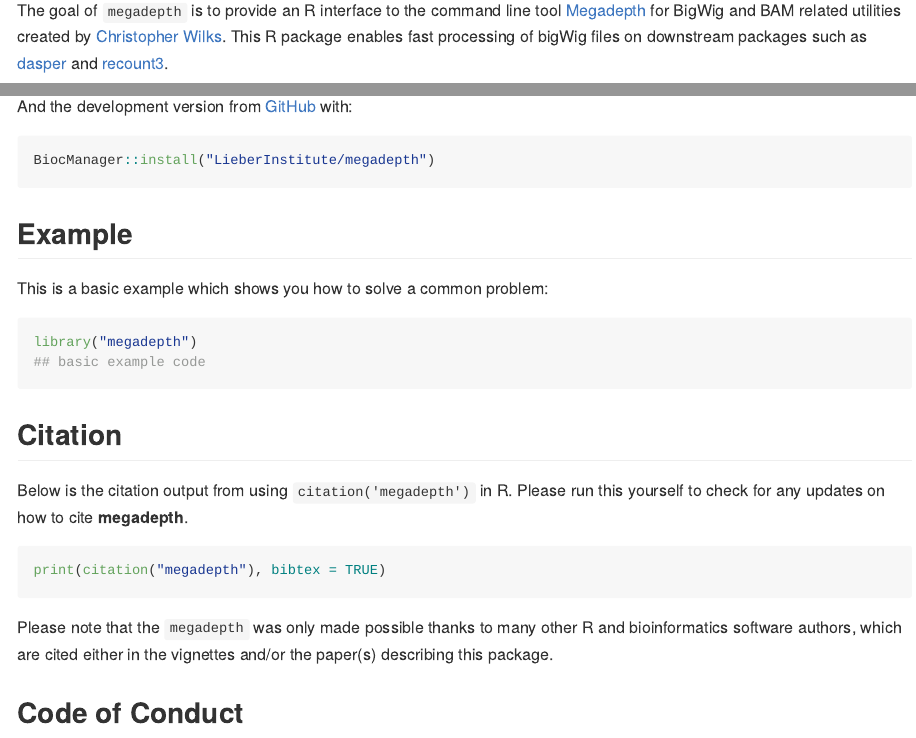
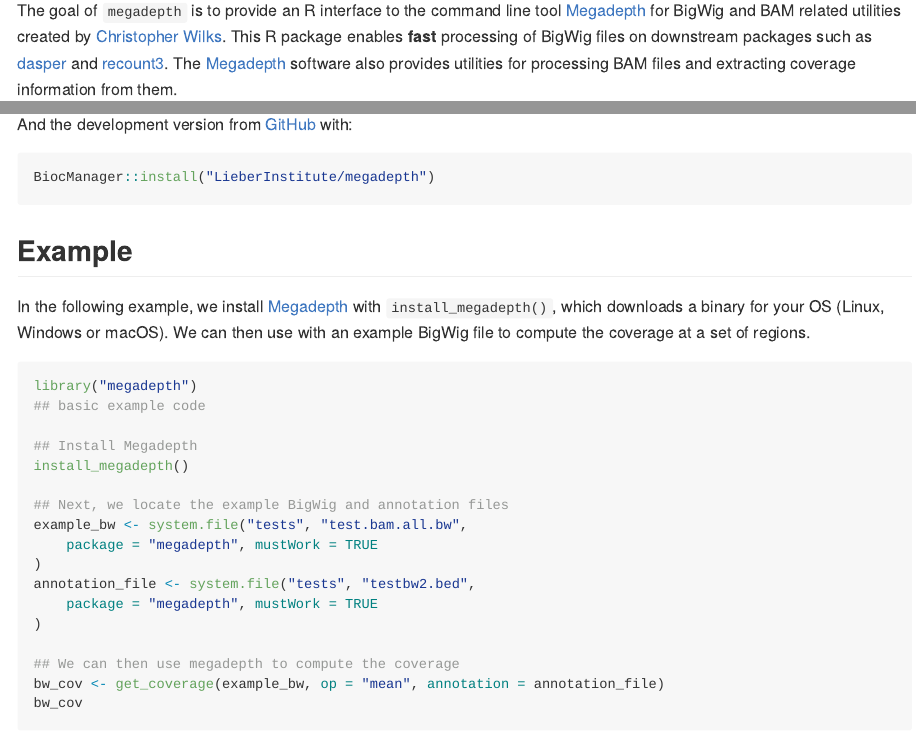
Before and after one commit to LieberInstitute/megadepth, an R Markdown document (README.Rmd): the page in a window 1100 px wide, from 150 px down, and a second part further down, joined at a grey line. Rendered offline with R 4.5, knitr and Pandoc, with nearby package versions; some code elsewhere in the file could not run offline; badge pictures from the web are left out.

Commit message:
Update READMEs

````diff
--- a/README.Rmd
+++ b/README.Rmd
@@ -22,4 +22,4 @@
 [![Codecov test coverage](https://codecov.io/gh/LieberInstitute/megadepth/branch/master/graph/badge.svg)](https://codecov.io/gh/LieberInstitute/megadepth?branch=master)
 <!-- badges: end -->
 
-The goal of `megadepth` is to provide an R interface to the command line tool [Megadepth](https://github.com/ChristopherWilks/megadepth) for BigWig and BAM related utilities created by [Christopher Wilks](https://twitter.com/chrisnwilks). This R package enables fast processing of bigWig files on downstream packages such as [dasper](https://bioconductor.org/packages/dasper) and [recount3](https://bioconductor.org/packages/recount3).
+The goal of `megadepth` is to provide an R interface to the command line tool [Megadepth](https://github.com/ChristopherWilks/megadepth) for BigWig and BAM related utilities created by [Christopher Wilks](https://twitter.com/chrisnwilks). This R package enables **fast** processing of BigWig files on downstream packages such as [dasper](https://bioconductor.org/packages/dasper) and [recount3](https://bioconductor.org/packages/recount3). The [Megadepth](https://github.com/ChristopherWilks/megadepth) software also provides utilities for processing BAM files and extracting coverage information from them.
@@ -43,9 +49,24 @@
 ```
 ## Example
 
-This is a basic example which shows you how to solve a common problem:
+In the following example, we install [Megadepth](https://github.com/ChristopherWilks/megadepth) with `install_megadepth()`, which downloads a binary for your OS (Linux, Windows or macOS). We can then use with an example BigWig file to compute the coverage at a set of regions.
 
 ```{r example, eval = requireNamespace('megadepth')}
 library("megadepth")
 ## basic example code
+
+## Install Megadepth
+install_megadepth()
+
+## Next, we locate the example BigWig and annotation files
+example_bw <- system.file("tests", "test.bam.all.bw",
+    package = "megadepth", mustWork = TRUE
+)
+annotation_file <- system.file("tests", "testbw2.bed",
+    package = "megadepth", mustWork = TRUE
+)
+
+## We can then use megadepth to compute the coverage
+bw_cov <- get_coverage(example_bw, op = "mean", annotation = annotation_file)
+bw_cov
 ```
````
Also changed, not shown: R/get_coverage.R (+1 -1 lines), README.md, README.Rmd (30 more changed lines), 1 other file.
